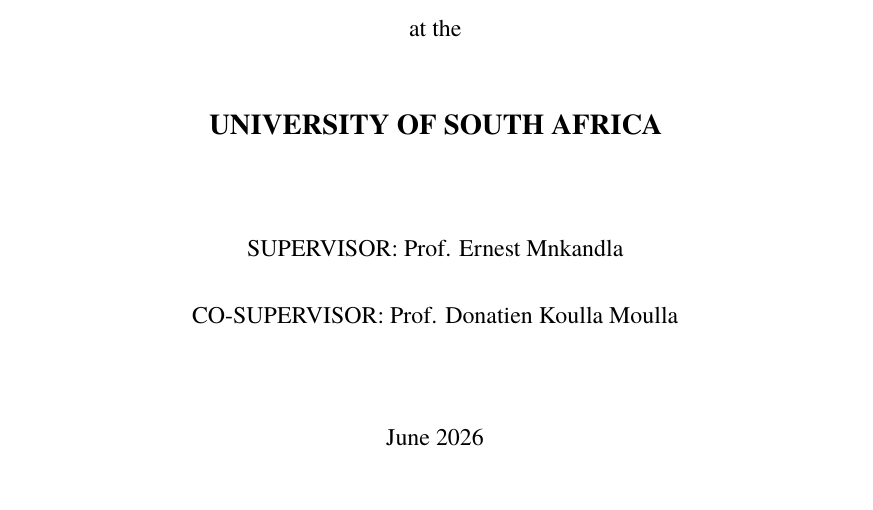
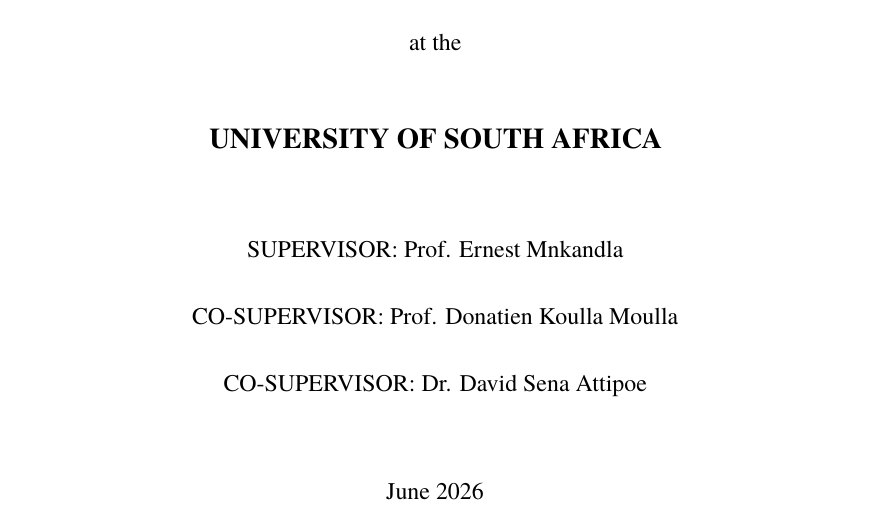
Before and after one commit to abitocodes/phd-dissertation-draft-en, a LaTeX thesis (main.tex, which reads 01-Intro/01-Title.tex): part of page 1 of 133, cut so that both start at the same text. Compiled offline with XeLaTeX; a missing font is replaced by an installed copy or a similar font.

Commit message:
docs: 표지에 공동지도교수 Attipoe를 추가한다
01-Intro/00-Chapter-Cover.tex[51:52]
- 장별 PDF 표지에 CO-SUPERVISOR Dr. David Sena Attipoe 행을 추가

01-Intro/01-Title.tex[27:28]
- 본문 표지에 CO-SUPERVISOR Dr. David Sena Attipoe 행을 추가

```diff
--- a/01-Intro/01-Title.tex
+++ b/01-Intro/01-Title.tex
@@ -24,6 +24,8 @@
 {SUPERVISOR: Prof. Ernest Mnkandla\par}
 \vspace{0.35cm}
 {CO-SUPERVISOR: Prof. Donatien Koulla Moulla\par}
+\vspace{0.35cm}
+{CO-SUPERVISOR: Dr. David Sena Attipoe\par}
 \vfill
 {June 2026\par}
 \end{titlepage}
```
Also changed, not shown: 01-Intro/00-Chapter-Cover.tex (+2 -0 lines).
